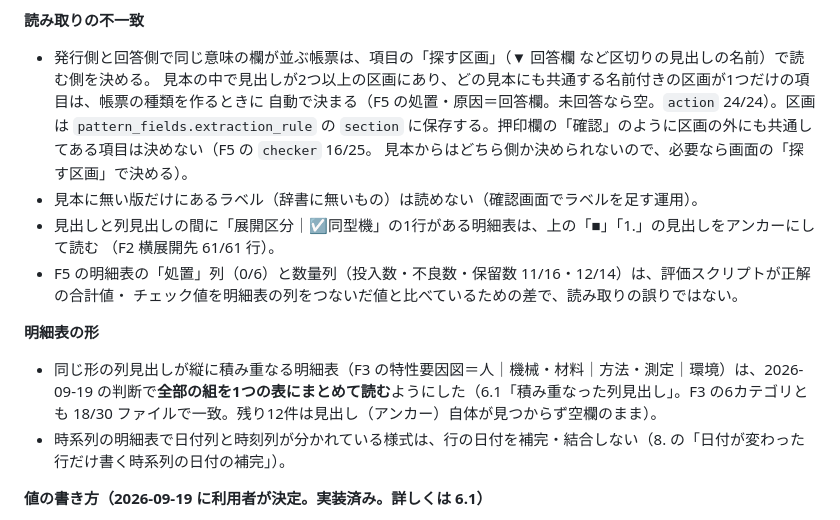
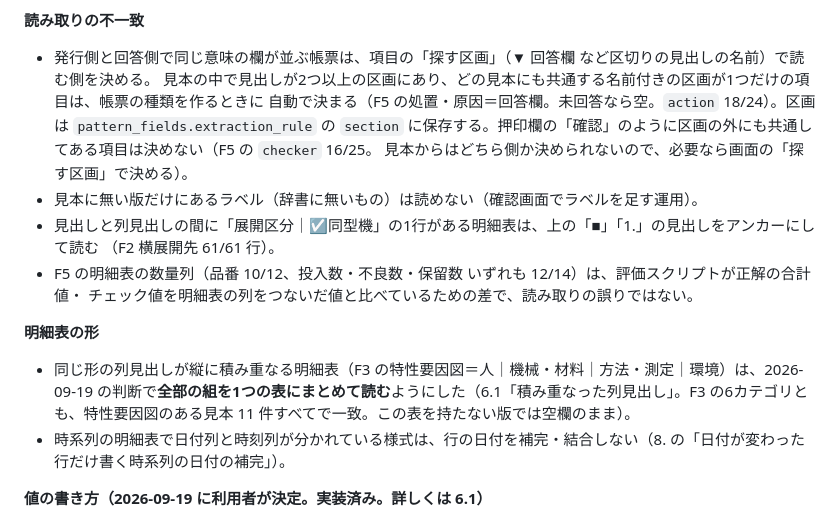
Before and after one commit to onokeee/rag_maesyori, a Markdown page: docs/design.md, the part around one of its changes. Drawn GitHub-style.

```diff
--- a/docs/design.md
+++ b/docs/design.md
@@ -675,17 +675,17 @@ F1 98.5% ／ F2 97.7% ／ F3 96.4% ／ F4 100.0% ／ F5 93.9%、
 **読み取りの不一致**
 - 発行側と回答側で同じ意味の欄が並ぶ帳票は、項目の「探す区画」（▼ 回答欄 など区切りの見出しの名前）で読む側を決める。
   見本の中で見出しが2つ以上の区画にあり、どの見本にも共通する名前付きの区画が1つだけの項目は、帳票の種類を作るときに
-  自動で決まる（F5 の処置・原因＝回答欄。未回答なら空。`action` 24/24）。区画は `pattern_fields.extraction_rule` の
+  自動で決まる（F5 の処置・原因＝回答欄。未回答なら空。`action` 18/24）。区画は `pattern_fields.extraction_rule` の
   `section` に保存する。押印欄の「確認」のように区画の外にも共通してある項目は決めない（F5 の `checker` 16/25。
   見本からはどちら側か決められないので、必要なら画面の「探す区画」で決める）。
 - 見本に無い版だけにあるラベル（辞書に無いもの）は読めない（確認画面でラベルを足す運用）。
 - 見出しと列見出しの間に「展開区分｜☑同型機」の1行がある明細表は、上の「■」「1.」の見出しをアンカーにして読む
   （F2 横展開先 61/61 行）。
-- F5 の明細表の「処置」列（0/6）と数量列（投入数・不良数・保留数 11/16・12/14）は、評価スクリプトが正解の合計値・
+- F5 の明細表の数量列（品番 10/12、投入数・不良数・保留数 いずれも 12/14）は、評価スクリプトが正解の合計値・
   チェック値を明細表の列をつないだ値と比べているための差で、読み取りの誤りではない。
 
 **明細表の形**
-- 同じ形の列見出しが縦に積み重なる明細表（F3 の特性要因図＝人｜機械・材料｜方法・測定｜環境）は、2026-09-19 の判断で**全部の組を1つの表にまとめて読む**ようにした（6.1「積み重なった列見出し」。F3 の6カテゴリとも 18/30 ファイルで一致。残り12件は見出し（アンカー）自体が見つからず空欄のまま）。
+- 同じ形の列見出しが縦に積み重なる明細表（F3 の特性要因図＝人｜機械・材料｜方法・測定｜環境）は、2026-09-19 の判断で**全部の組を1つの表にまとめて読む**ようにした（6.1「積み重なった列見出し」。F3 の6カテゴリとも、特性要因図のある見本 11 件すべてで一致。この表を持たない版では空欄のまま）。
 - 時系列の明細表で日付列と時刻列が分かれている様式は、行の日付を補完・結合しない（8. の「日付が変わった行だけ書く時系列の日付の補完」）。
 
 **値の書き方（2026-09-19 に利用者が決定。実装済み。詳しくは 6.1）**
```
Also changed, not shown: other parts of docs/design.md (+3 -3 lines), README.md (+2 -2 lines).
